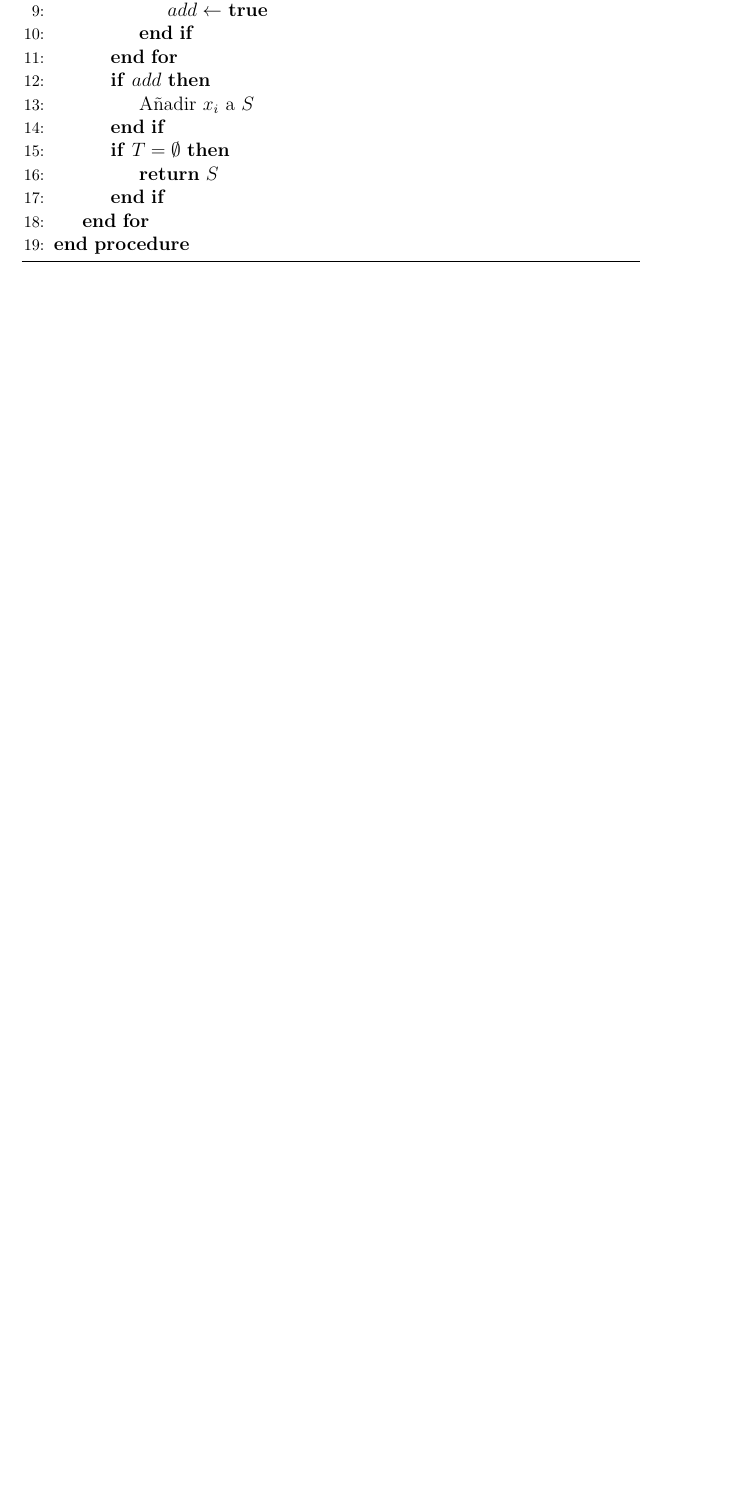
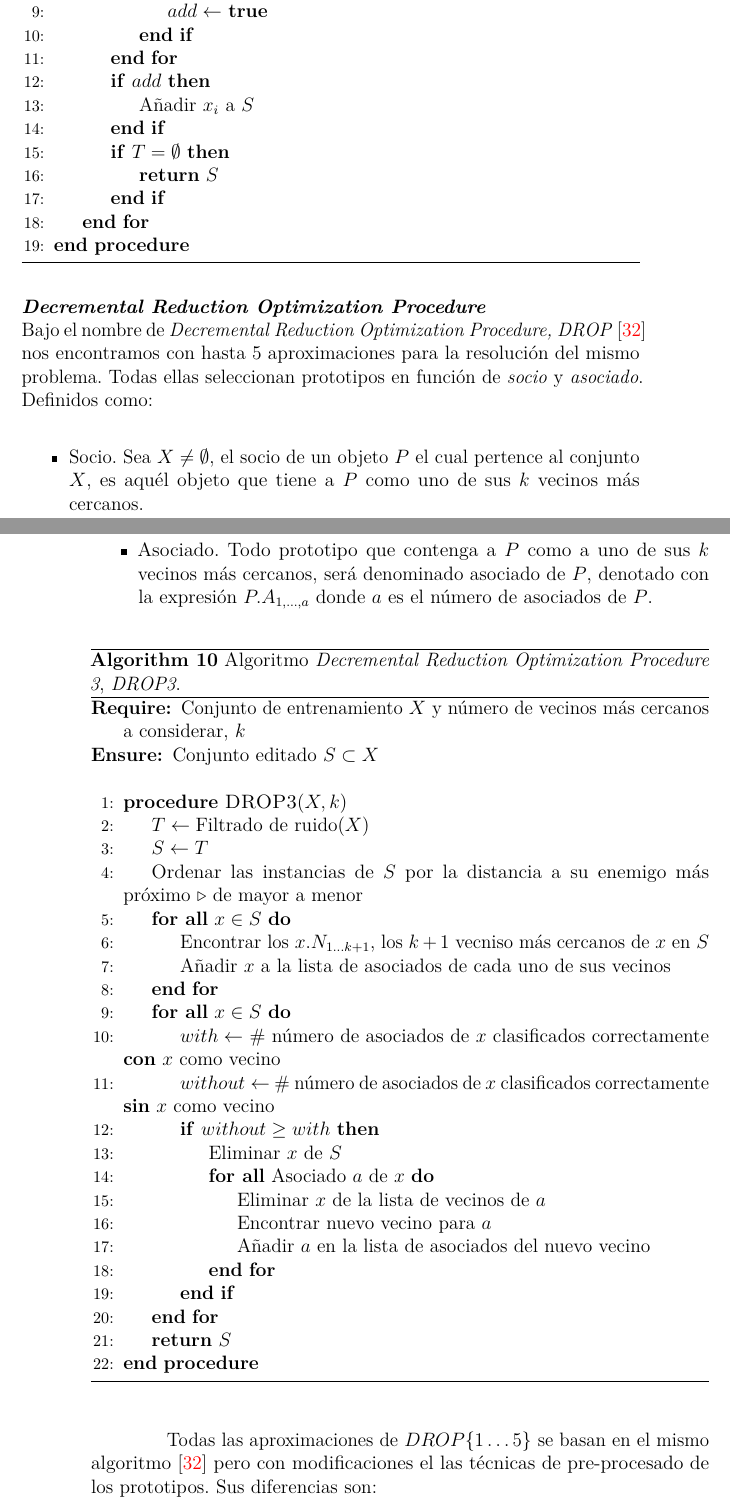
Before and after one commit to dpuenteramirez/Semisupervised-learning-and-instance-selection-methods, a LaTeX book (docs/memoria.tex, which reads docs/tex/3_Conceptos_teoricos.tex): part of page 41 of 52 before the commit and two parts of pages 41 and 42 of 54 after it, the two joined at a grey line, cut so that both start at the same text, the shorter picture padded with empty space. Compiled offline with pdfLaTeX.

Commit message:
Written DROP3 - Report #43
Close #43

```diff
--- a/docs/tex/3_Conceptos_teoricos.tex
+++ b/docs/tex/3_Conceptos_teoricos.tex
@@ -607,3 +607,46 @@ El criterio que sigue \textit{MSS} para determinar la frontera de decisión es l
 \end{algorithmic}
 \end{algorithm}
 
+\paragraph{\textit{Decremental Reduction Optimization Procedure}}\label{paragraph:DROP}
+\hfill \break
+Bajo el nombre de \textit{Decremental Reduction Optimization Procedure, DROP}~\cite{wilson2000reduction} nos encontramos con hasta 5 aproximaciones para la resolución del mismo problema. Todas ellas seleccionan prototipos en función de \textit{socio} y \textit{asociado}. Definidos como:
+\begin{itemize}
+\item Socio. Sea $X \not= \emptyset$, el socio de un objeto $P$ el cual pertence al conjunto $X$, es aquél objeto que tiene a $P$ como uno de sus $k$ vecinos más cercanos.
+\item Asociado. Todo prototipo que contenga a $P$ como a uno de sus $k$ vecinos más cercanos, será denominado asociado de $P$, denotado con la expresión $P.A_{1,\dots,a}$ donde $a$ es el número de asociados de $P$.
+\end{itemize}
+
+\begin{algorithm}[H]
+\caption{Algoritmo \textit{Decremental Reduction Optimization Procedure 3}, \textit{DROP3}.}\label{alg:DROP3}
+\begin{algorithmic}[1]
+\Require Conjunto de entrenamiento $X$ y número de vecinos más cercanos a considerar, $k$
+\Ensure Conjunto editado $S \subset X$
+\Statex
+\Procedure{DROP3}{$X, k$}
+	\State $T \leftarrow \text{Filtrado de ruido}(X)$
+	\State $S \leftarrow T$
+	\State Ordenar las instancias de $S$ por la distancia a su enemigo más próximo \Comment de mayor a menor
+	\ForAll{$x \in S$}
+		\State Encontrar los $x.N_{1\dots k+1}$, los $k+1$ vecniso más cercanos de $x$ en $S$
+		\State Añadir $x$ a la lista de asociados de cada uno de sus vecinos
+	\EndFor
+	\ForAll{$x \in S$}
+		\State $with \leftarrow$ \# número de asociados de $x$ clasificados correctamente \textbf{con} $x$ como vecino
+		\State $without \leftarrow$ \# número de asociados de $x$ clasificados correctamente \textbf{sin} $x$ como vecino
+		\If{$without \geq with$}
+			\State Eliminar $x$ de $S$
+			\ForAll{Asociado $a$ de $x$}
+				\State Eliminar $x$ de la lista de vecinos de $a$
+				\State Encontrar nuevo vecino para $a$
+				\State Añadir $a$ en la lista de asociados del nuevo vecino
+			\EndFor
+		\EndIf
+	\EndFor
+	\State \textbf{return} $S$
+\EndProcedure
+\end{algorithmic}
+\end{algorithm}
+
+Todas las aproximaciones de $DROP\lbrace 1\dots5\rbrace$ se basan en el mismo algoritmo~\cite{wilson2000reduction} pero con modificaciones el las técnicas de pre-procesado de los prototipos. Sus diferencias son:
+\begin{itemize}
+\item \textit{DROP1}. Eliminará un objeto $P$ de $S$ si sus socios en $S$ se clasifican correctamente sin $P$, i.e. la ausencia de $P$ no impide la correcta clasificación del resto de prototipos.
+\item \textit{DROP2}. Eliminará un objeto $P$ de $S$ si los socios que tiene $P$ en $TS$ se clasifican correctamente sin $P$, i.e., verificará el efecto que causa esta eliminación sobre la muestra original. Previo al proceso de eliminación de objetos $P$, ordena los prototipos a tratar en orden a su enemigo más cercano, permitiendo que los primeros prototipos que se van a tratar serán aquellos más alejados de las fronteras de decisión.
```
Also changed, not shown: docs/bibliografia.bib (+11 -0 lines), docs/memoria.pdf, docs/tex/3_Conceptos_teoricos.tex (9 more changed lines).
